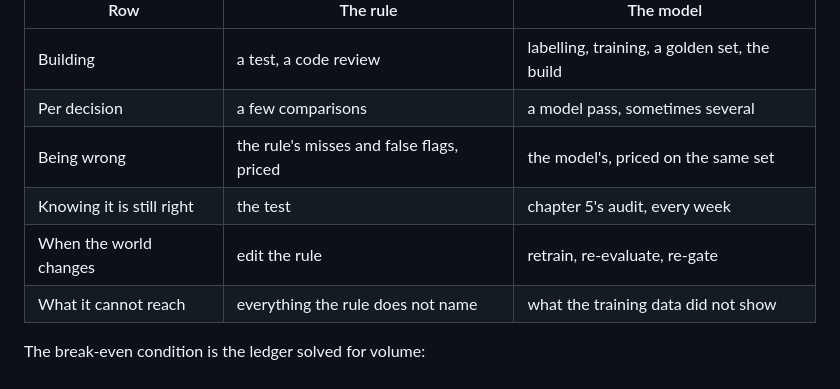
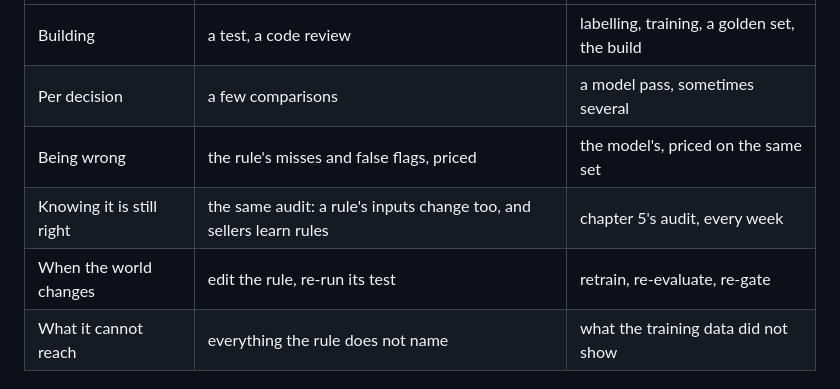
Before and after one commit to AnthonyKot/model-not-code, a Markdown page: chapters/did-the-shop-need-a-model.md, the part around one of its changes. Rendered like a GitHub page.

```diff
--- a/chapters/did-the-shop-need-a-model.md
+++ b/chapters/did-the-shop-need-a-model.md
@@ -17,8 +17,8 @@ The ledger has two columns and the same rows in each:
 | Building | a test, a code review | labelling, training, a golden set, the build |
 | Per decision | a few comparisons | a model pass, sometimes several |
 | Being wrong | the rule's misses and false flags, priced | the model's, priced on the same set |
-| Knowing it is still right | the test | chapter 5's audit, every week |
-| When the world changes | edit the rule | retrain, re-evaluate, re-gate |
+| Knowing it is still right | the same audit: a rule's inputs change too, and sellers learn rules | chapter 5's audit, every week |
+| When the world changes | edit the rule, re-run its test | retrain, re-evaluate, re-gate |
 | What it cannot reach | everything the rule does not name | what the training data did not show |
 
 The break-even condition is the ledger solved for volume:
```
Also changed, not shown: other parts of chapters/did-the-shop-need-a-model.md (+15 -5 lines), notes/chapters/did-the-shop-need-a-model.md (+8 -0 lines).
